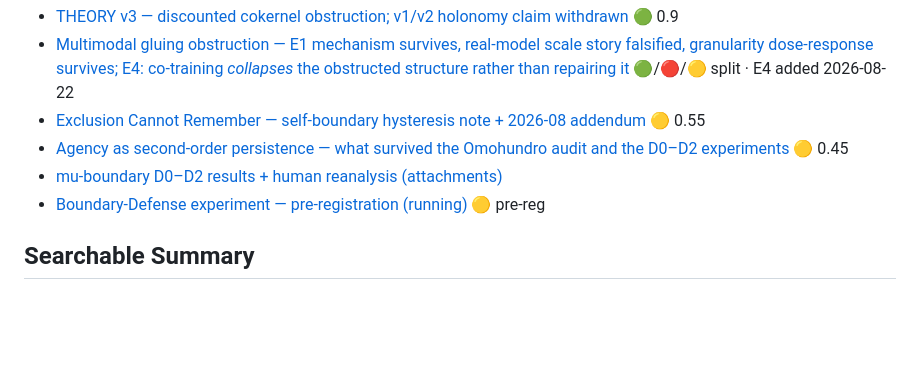
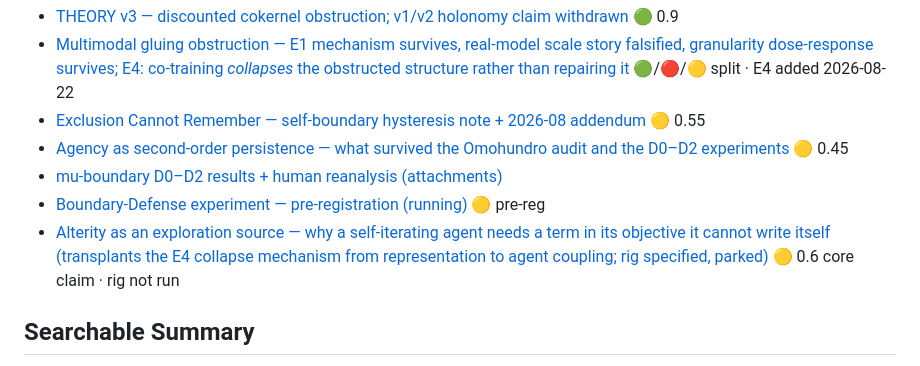
Before and after one commit to MachengShen/system-evolution-public, a Markdown page: THEORY.md, the part around the change. GitHub-like rendering; blank space fills up the shorter version.

```diff
--- a/THEORY.md
+++ b/THEORY.md
@@ -35,6 +35,7 @@ Confidence-tagged per [Claim-Receipt](CLAIM-RECEIPT.md); refutations kept visibl
 - [Agency as second-order persistence — what survived the Omohundro audit and the D0–D2 experiments](essays/2026-08-19-agency-second-order-persistence.md) 🟡 0.45
 - [mu-boundary D0–D2 results + human reanalysis (attachments)](essays/2026-08-19-mu-boundary/README.md)
 - [Boundary-Defense experiment — pre-registration (running)](essays/2026-08-19-boundary-defense-preregistration.md) 🟡 pre-reg
+- [Alterity as an exploration source — why a self-iterating agent needs a term in its objective it cannot write itself (transplants the E4 collapse mechanism from representation to agent coupling; rig specified, parked)](essays/2026-08-23-alterity-as-exploration-source.md) 🟡 0.6 core claim · rig not run
 
 ## Searchable Summary
 
```
Also changed, not shown: essays/2026-08-23-alterity-as-exploration-source.md (added, +104 -0 lines).
